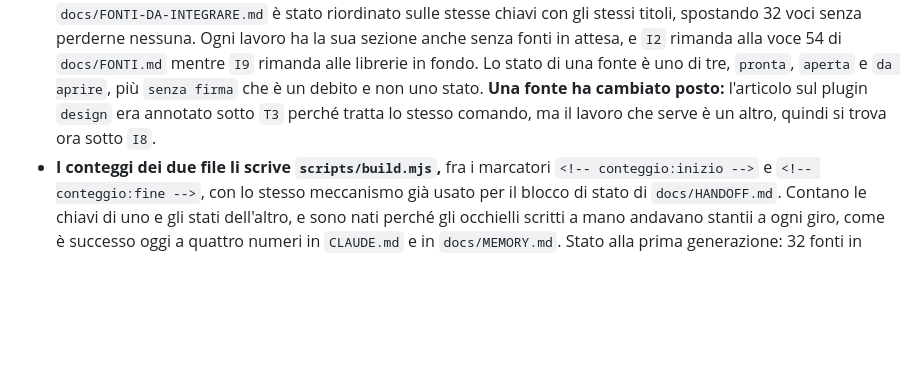
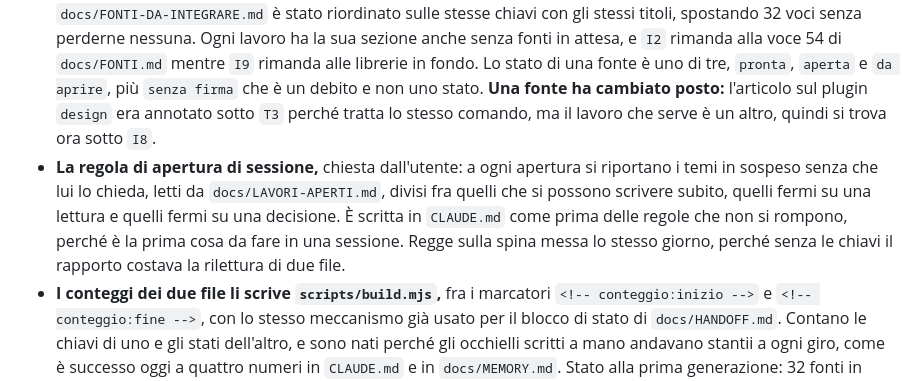
Before and after one commit to mattialaurella-lotrek/kb-design-ai, a Markdown page: docs/CHANGELOG.md, the part around the change. Rendered like a GitHub page; blank space fills up the shorter version.

```diff
--- a/docs/CHANGELOG.md
+++ b/docs/CHANGELOG.md
@@ -7,6 +7,7 @@ Il formato si ispira a [Keep a Changelog](https://keepachangelog.com/it/1.1.0/);
 
 ### Aggiunto
 - **Una spina sola per `docs/LAVORI-APERTI.md` e `docs/FONTI-DA-INTEGRARE.md`,** chiesta dall'utente perché i due elenchi non combaciavano. **Le tre cause del disallineamento.** Erano ordinati su assi diversi, uno per lavoro e uno per capitolo della guida, quindi le fonti di nove integrazioni erano sparse in tre sezioni. Il legame fra un lavoro e la sua fonte era il titolo dell'articolo scritto per esteso in tutti e due i posti, che si rompe appena qualcuno riscrive una frase e nessuno se ne accorge. E «letta» non aveva una definizione: sulla ricerca UX un file dichiarava le tre fonti lette e l'altro nessuna, e avevano ragione tutti e due, perché le pagine erano state aperte e il PDF di cinque pagine no. **La soluzione è in tre pezzi.** Ogni lavoro ha una chiave, da `I1` a `I9` e da `T1` a `T7`, e `docs/FONTI-DA-INTEGRARE.md` è stato riordinato sulle stesse chiavi con gli stessi titoli, spostando 32 voci senza perderne nessuna. Ogni lavoro ha la sua sezione anche senza fonti in attesa, e `I2` rimanda alla voce 54 di `docs/FONTI.md` mentre `I9` rimanda alle librerie in fondo. Lo stato di una fonte è uno di tre, `pronta`, `aperta` e `da aprire`, più `senza firma` che è un debito e non uno stato. **Una fonte ha cambiato posto:** l'articolo sul plugin `design` era annotato sotto `T3` perché tratta lo stesso comando, ma il lavoro che serve è un altro, quindi si trova ora sotto `I8`.
+- **La regola di apertura di sessione,** chiesta dall'utente: a ogni apertura si riportano i temi in sospeso senza che lui lo chieda, letti da `docs/LAVORI-APERTI.md`, divisi fra quelli che si possono scrivere subito, quelli fermi su una lettura e quelli fermi su una decisione. È scritta in `CLAUDE.md` come prima delle regole che non si rompono, perché è la prima cosa da fare in una sessione. Regge sulla spina messa lo stesso giorno, perché senza le chiavi il rapporto costava la rilettura di due file.
 - **I conteggi dei due file li scrive `scripts/build.mjs`,** fra i marcatori `<!-- conteggio:inizio -->` e `<!-- conteggio:fine -->`, con lo stesso meccanismo già usato per il blocco di stato di `docs/HANDOFF.md`. Contano le chiavi di uno e gli stati dell'altro, e sono nati perché gli occhielli scritti a mano andavano stantii a ogni giro, come è successo oggi a quattro numeri in `CLAUDE.md` e in `docs/MEMORY.md`. Stato alla prima generazione: 32 fonti in attesa, di cui 24 pronte, 6 aperte, 2 da aprire e 1 senza firma, più 7 librerie da valutare che restano fuori dalla spina perché non sono legate a un lavoro.
 
 ### Corretto
```
Also changed, not shown: CLAUDE.md (+2 -0 lines).
